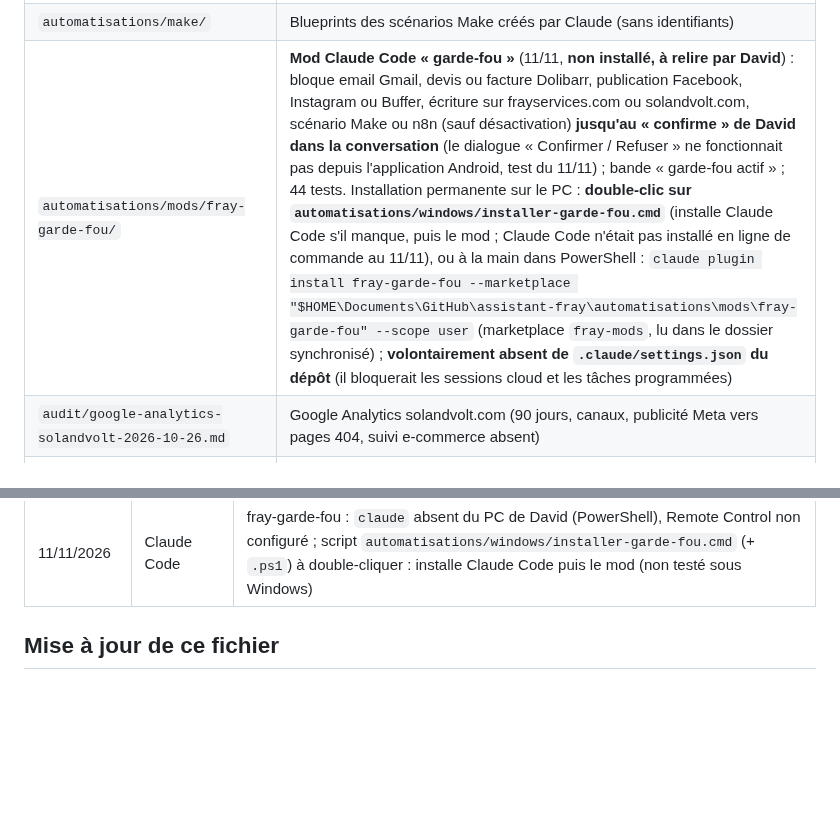
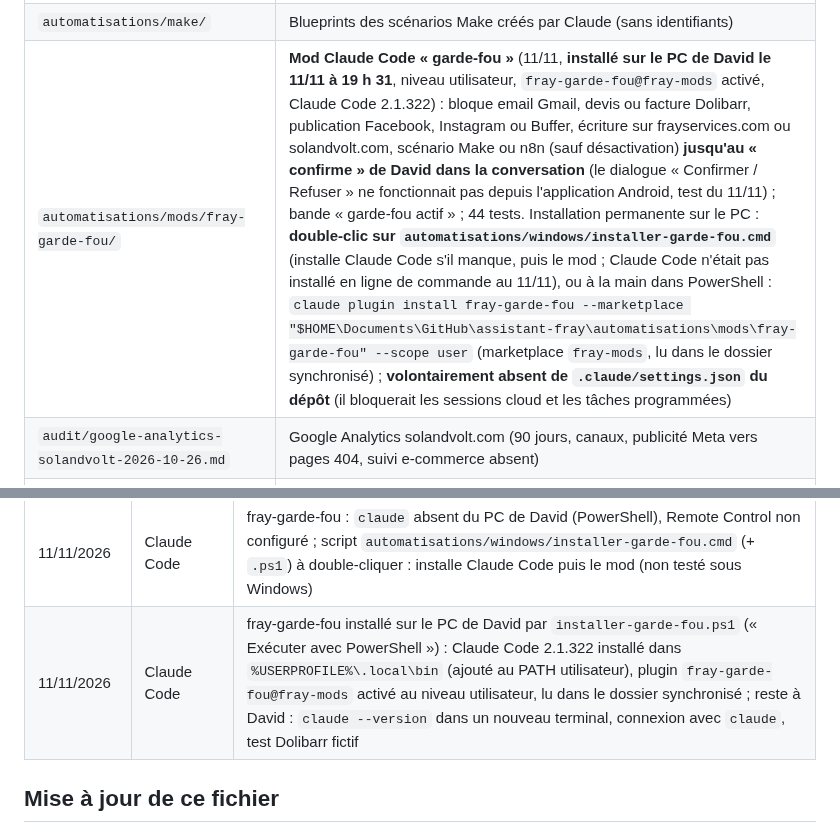
Before and after one commit to davidfray/assistant-fray, a Markdown page: CLAUDE.md, 2 parts joined by grey strips. Drawn GitHub-style; blank space fills up the shorter version.

Commit message:
CLAUDE.md : fray-garde-fou installé sur le PC de David
Co-Authored-By: Claude Opus 5.5 <noreply@anthropic.com>
Claude-Session: https://claude.ai/code/session_01Gfv3RnYAiM2asY1yxJqybh

```diff
--- a/CLAUDE.md
+++ b/CLAUDE.md
@@ -55,7 +55,7 @@ Règles Sol & Volt absolues : aucune mention CE, « gestionnaire de réseau loca
 | `fray/offres/offre-pose-solaire-2026-11-10.md` | **Offre de pose solaire Fray Services** (grill-me du 10/11) : 21 décisions, réglementation vérifiée, reste le tarif de l'électricien |
 | `.claude/skills/replica/` | **Skill « réplica »** (08/11) : réponse à tout message entrant (client, fournisseur, avis, commentaire, relance), Fray ou Sol & Volt, FR/ES. Paquet à importer dans claude.ai : `automatisations/skills/replica.skill`. **`solandvolt-service-client` corrigé** (garantie 3 ans des CGV, sans extension), paquet `automatisations/skills/solandvolt-service-client.skill` à réimporter dans claude.ai |
 | `automatisations/make/` | Blueprints des scénarios Make créés par Claude (sans identifiants) |
-| `automatisations/mods/fray-garde-fou/` | **Mod Claude Code « garde-fou »** (11/11, **non installé, à relire par David**) : bloque email Gmail, devis ou facture Dolibarr, publication Facebook, Instagram ou Buffer, écriture sur frayservices.com ou solandvolt.com, scénario Make ou n8n (sauf désactivation) **jusqu'au « confirme » de David dans la conversation** (le dialogue « Confirmer / Refuser » ne fonctionnait pas depuis l'application Android, test du 11/11) ; bande « garde-fou actif » ; 44 tests. Installation permanente sur le PC : **double-clic sur `automatisations/windows/installer-garde-fou.cmd`** (installe Claude Code s'il manque, puis le mod ; Claude Code n'était pas installé en ligne de commande au 11/11), ou à la main dans PowerShell : `claude plugin install fray-garde-fou --marketplace "$HOME\Documents\GitHub\assistant-fray\automatisations\mods\fray-garde-fou" --scope user` (marketplace `fray-mods`, lu dans le dossier synchronisé) ; **volontairement absent de `.claude/settings.json` du dépôt** (il bloquerait les sessions cloud et les tâches programmées) |
+| `automatisations/mods/fray-garde-fou/` | **Mod Claude Code « garde-fou »** (11/11, **installé sur le PC de David le 11/11 à 19 h 31**, niveau utilisateur, `fray-garde-fou@fray-mods` activé, Claude Code 2.1.322) : bloque email Gmail, devis ou facture Dolibarr, publication Facebook, Instagram ou Buffer, écriture sur frayservices.com ou solandvolt.com, scénario Make ou n8n (sauf désactivation) **jusqu'au « confirme » de David dans la conversation** (le dialogue « Confirmer / Refuser » ne fonctionnait pas depuis l'application Android, test du 11/11) ; bande « garde-fou actif » ; 44 tests. Installation permanente sur le PC : **double-clic sur `automatisations/windows/installer-garde-fou.cmd`** (installe Claude Code s'il manque, puis le mod ; Claude Code n'était pas installé en ligne de commande au 11/11), ou à la main dans PowerShell : `claude plugin install fray-garde-fou --marketplace "$HOME\Documents\GitHub\assistant-fray\automatisations\mods\fray-garde-fou" --scope user` (marketplace `fray-mods`, lu dans le dossier synchronisé) ; **volontairement absent de `.claude/settings.json` du dépôt** (il bloquerait les sessions cloud et les tâches programmées) |
 | `audit/google-analytics-solandvolt-2026-10-26.md` | Google Analytics solandvolt.com (90 jours, canaux, publicité Meta vers pages 404, suivi e-commerce absent) |
 | `fray/audit/constats-frayservices-2026-10-26.md` | Audit frayservices.com, faits utilisables dans les posts |
 | `fray/site/fiche-google-business-2026-11-10.md` | **Fiche Google d'entreprise de Fray Services prête à saisir** (nom, catégories, description, horaires, services, photos, premier post, avis) |
@@ -324,6 +324,7 @@ David travaille sur les mêmes sujets dans Cowork (dossier local, synchronisé a
 | 11/11/2026 | Claude Code | fray-garde-fou testé sur le prix du produit brouillon 87 (229,00 € réécrit à l'identique après « confirme ») ; résumé produit WooCommerce : prix normal et promotionnel en euros, stock, statut, lots, rappel du PVP EcoFlow si un prix change |
 | 11/11/2026 | Claude Code | fray-garde-fou : marketplace `fray-mods` ajoutée au dossier du mod, installation au niveau utilisateur testée dans une configuration isolée (installé et activé, lu dans le dossier), commande prête pour le PC de David |
 | 11/11/2026 | Claude Code | fray-garde-fou : `claude` absent du PC de David (PowerShell), Remote Control non configuré ; script `automatisations/windows/installer-garde-fou.cmd` (+ `.ps1`) à double-cliquer : installe Claude Code puis le mod (non testé sous Windows) |
+| 11/11/2026 | Claude Code | fray-garde-fou installé sur le PC de David par `installer-garde-fou.ps1` (« Exécuter avec PowerShell ») : Claude Code 2.1.322 installé dans `%USERPROFILE%\.local\bin` (ajouté au PATH utilisateur), plugin `fray-garde-fou@fray-mods` activé au niveau utilisateur, lu dans le dossier synchronisé ; reste à David : `claude --version` dans un nouveau terminal, connexion avec `claude`, test Dolibarr fictif |
 
 ## Mise à jour de ce fichier
 
```
